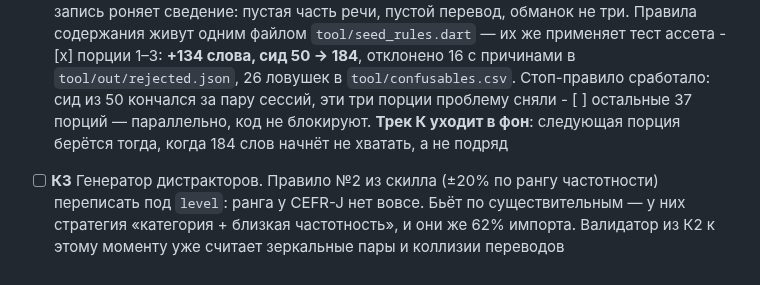
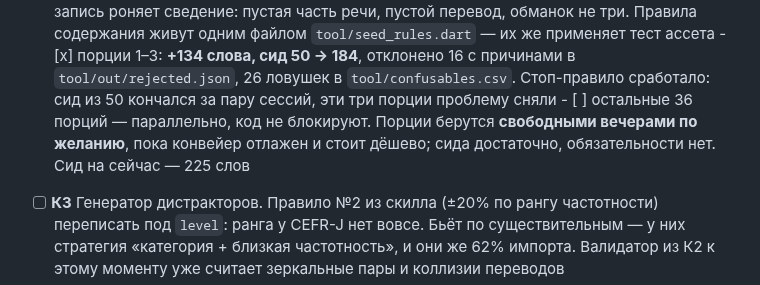
Before and after one commit to Bakdaulet-lab/arcadelingo, a Markdown page: docs/dev/tasks.md, the part around the change. Rendered like a GitHub page.

```diff
--- a/docs/dev/tasks.md
+++ b/docs/dev/tasks.md
@@ -194,9 +194,9 @@
             в `tool/out/rejected.json`, 26 ловушек в `tool/confusables.csv`.
             Стоп-правило сработало: сид из 50 кончался за пару сессий, эти три
             порции проблему сняли
-      - [ ] остальные 37 порций — параллельно, код не блокируют. **Трек К уходит
-            в фон**: следующая порция берётся тогда, когда 184 слов начнёт не
-            хватать, а не подряд
+      - [ ] остальные 36 порций — параллельно, код не блокируют. Порции берутся
+            **свободными вечерами по желанию**, пока конвейер отлажен и стоит
+            дёшево; сида достаточно, обязательности нет. Сид на сейчас — 225 слов
 - [ ] **К3** Генератор дистракторов. Правило №2 из скилла (±20% по рангу
       частотности) переписать под `level`: ранга у CEFR-J нет вовсе. Бьёт по
       существительным — у них стратегия «категория + близкая частотность»,
```
Also changed, not shown: docs/dev/context.md (+19 -6 lines).
